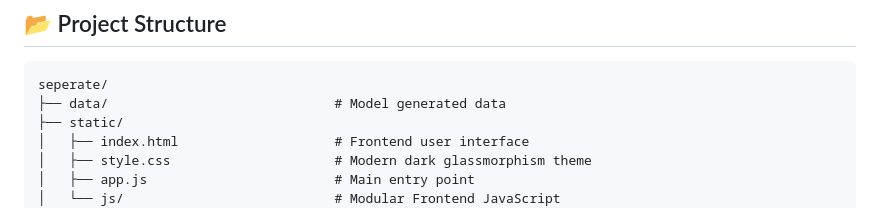
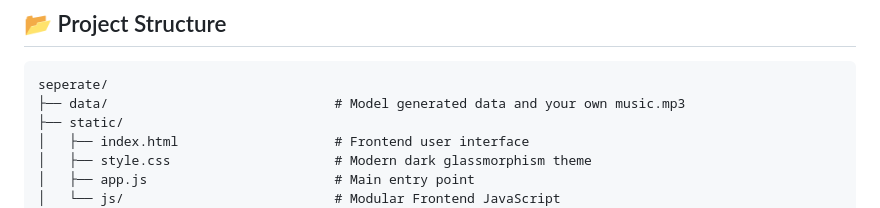
Before and after one commit to lst7403/Music_Chord, a Markdown page: README.md, the part around the change. Rendered like a GitHub page.

Commit message:
Clarify data directory contents in README
Updated project structure to include user music file.

````diff
--- a/README.md
+++ b/README.md
@@ -83,7 +83,7 @@ Then open **[http://localhost:8080](http://localhost:8080)** in your browser.
 
 ```text
 seperate/
-├── data/                             # Model generated data
+├── data/                             # Model generated data and your own music.mp3
 ├── static/
 │   ├── index.html                    # Frontend user interface
 │   ├── style.css                     # Modern dark glassmorphism theme
````
